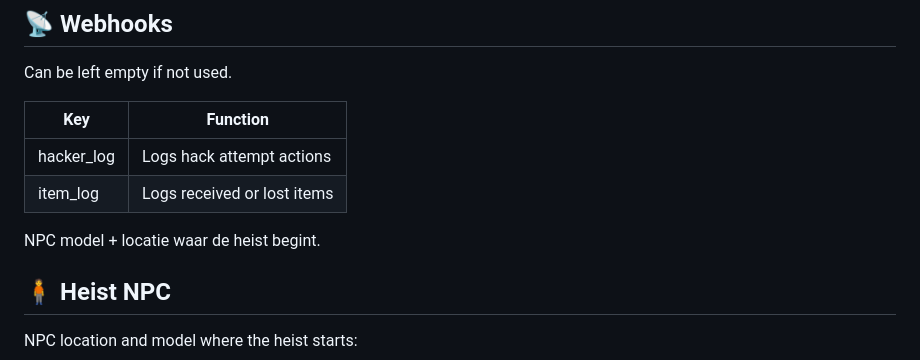
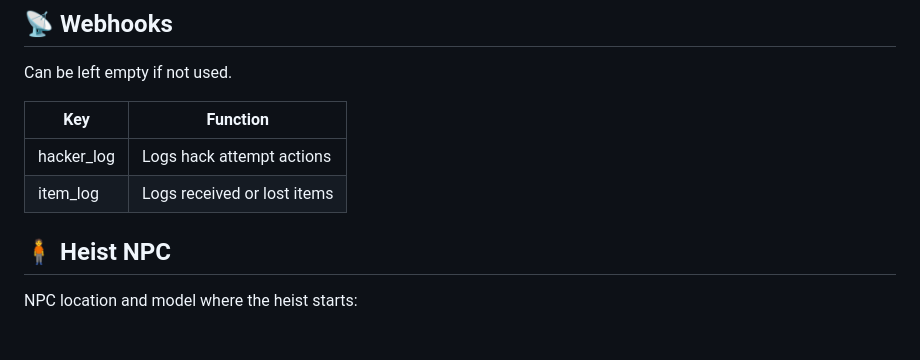
Before and after one commit to NowieX/nw-human-labs-heist, a Markdown page: README.md, the part around the change. Drawn GitHub-style; blank space fills up the shorter version.

Commit message:
Remove NPC model location comment from README
Removed Dutch comment about NPC model and heist location.

```diff
--- a/README.md
+++ b/README.md
@@ -55,7 +55,6 @@ Can be left empty if not used.
 |-------------|------------------------------------------|
 | hacker_log  | Logs hack attempt actions                |
 | item_log    | Logs received or lost items              |
-NPC model + locatie waar de heist begint.
 
 ## 🧍 Heist NPC
 NPC location and model where the heist starts:
```
